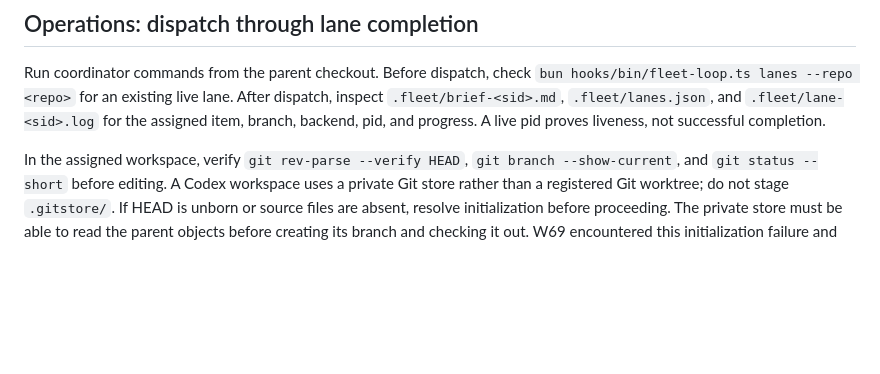
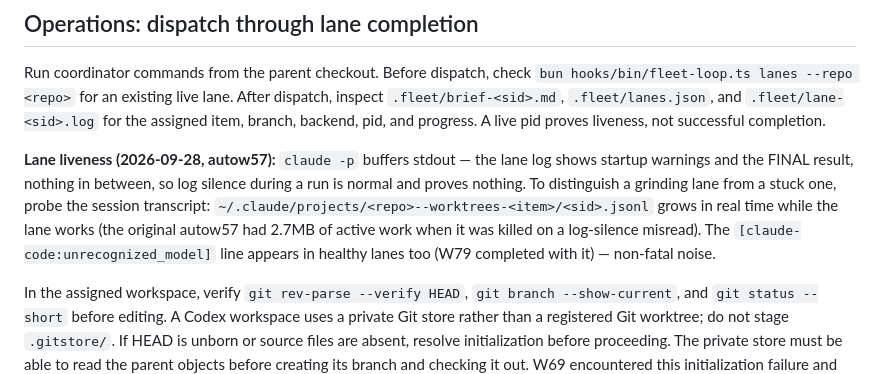
Before and after one commit to klh/suspenders, a Markdown page: docs/fleet-loop.md, the part around the change. GitHub-like rendering; blank space fills up the shorter version.

Commit message:
docs: lane liveness — claude -p buffers stdout, probe the worktree session transcript; unrecognized_model is non-fatal noise (autow57 misread)
Co-Authored-By: Claude Code <noreply@anthropic.com>

```diff
--- a/docs/fleet-loop.md
+++ b/docs/fleet-loop.md
@@ -119,6 +119,15 @@ After dispatch, inspect `.fleet/brief-<sid>.md`, `.fleet/lanes.json`, and
 `.fleet/lane-<sid>.log` for the assigned item, branch, backend, pid, and
 progress. A live pid proves liveness, not successful completion.
 
+**Lane liveness (2026-09-28, autow57):** `claude -p` buffers stdout — the
+lane log shows startup warnings and the FINAL result, nothing in between, so
+log silence during a run is normal and proves nothing. To distinguish a
+grinding lane from a stuck one, probe the session transcript:
+`~/.claude/projects/<repo>--worktrees-<item>/<sid>.jsonl` grows in real time
+while the lane works (the original autow57 had 2.7MB of active work when it
+was killed on a log-silence misread). The `[claude-code:unrecognized_model]`
+line appears in healthy lanes too (W79 completed with it) — non-fatal noise.
+
 In the assigned workspace, verify `git rev-parse --verify HEAD`,
 `git branch --show-current`, and `git status --short` before editing. A Codex
 workspace uses a private Git store rather than a registered Git worktree;
```
